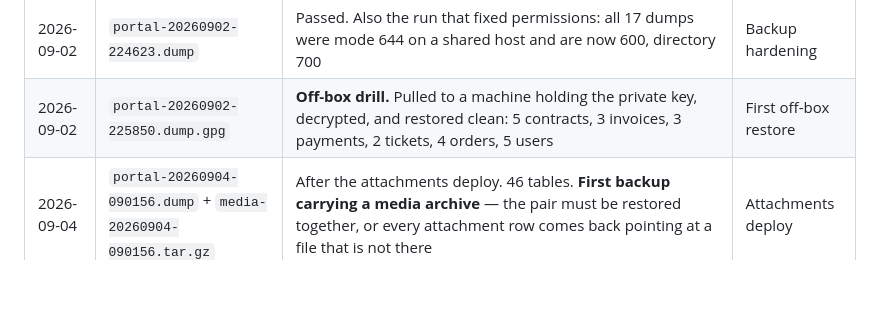
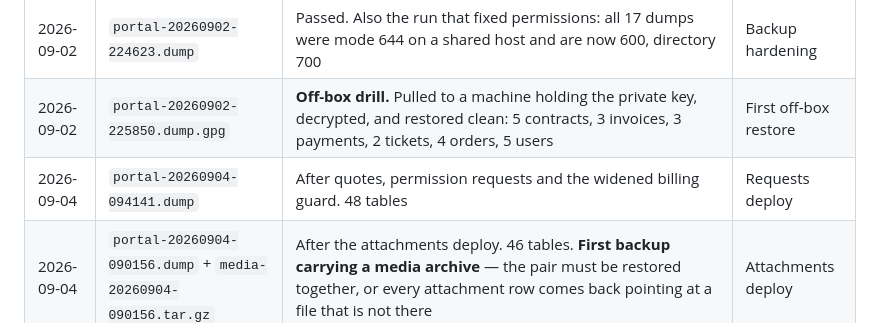
Before and after one commit to genmarstech/gen-portal, a Markdown page: docs/DEPLOYMENT.md, the part around the change. Rendered like a GitHub page; blank space fills up the shorter version.

Commit message:
Log the quotes and requests deploys
Co-Authored-By: Claude Opus 5 <noreply@anthropic.com>
Claude-Session: https://claude.ai/code/session_01T1snDkX7fKkNxwj9c9V42V

```diff
--- a/docs/DEPLOYMENT.md
+++ b/docs/DEPLOYMENT.md
@@ -433,6 +433,7 @@ Record each successful run:
 | 2026-09-02 | `portal-20260902-164927.dump` | Passed — 17 tables, now including the payment ledger. Taken after the invoicing deploy, per the rule below | Payments deploy |
 | 2026-09-02 | `portal-20260902-224623.dump` | Passed. Also the run that fixed permissions: all 17 dumps were mode 644 on a shared host and are now 600, directory 700 | Backup hardening |
 | 2026-09-02 | `portal-20260902-225850.dump.gpg` | **Off-box drill.** Pulled to a machine holding the private key, decrypted, and restored clean: 5 contracts, 3 invoices, 3 payments, 2 tickets, 4 orders, 5 users | First off-box restore |
+| 2026-09-04 | `portal-20260904-094141.dump` | After quotes, permission requests and the widened billing guard. 48 tables | Requests deploy |
 | 2026-09-04 | `portal-20260904-090156.dump` + `media-20260904-090156.tar.gz` | After the attachments deploy. 46 tables. **First backup carrying a media archive** — the pair must be restored together, or every attachment row comes back pointing at a file that is not there | Attachments deploy |
 | 2026-09-04 | `portal-20260904-082844.dump` | After the client-record deploy. 43 tables, adding `portal_clientprofile`, `portal_hostingarrangement` and `portal_contactlogentry`. Pulled off-box by hand; **not restore-tested** | Client record deploy |
 | 2026-09-04 | `portal-20260904-072037.dump` | Dump taken immediately after the workroom deploy, per the rule below. 40 tables, now including `portal_billingprofile`, `portal_decision` and `portal_shift`. Verified by `pg_restore --list`; **not yet restore-tested**, and there is no encrypted copy of it until the timer runs — see the note under this table | Workroom deploy |
```
